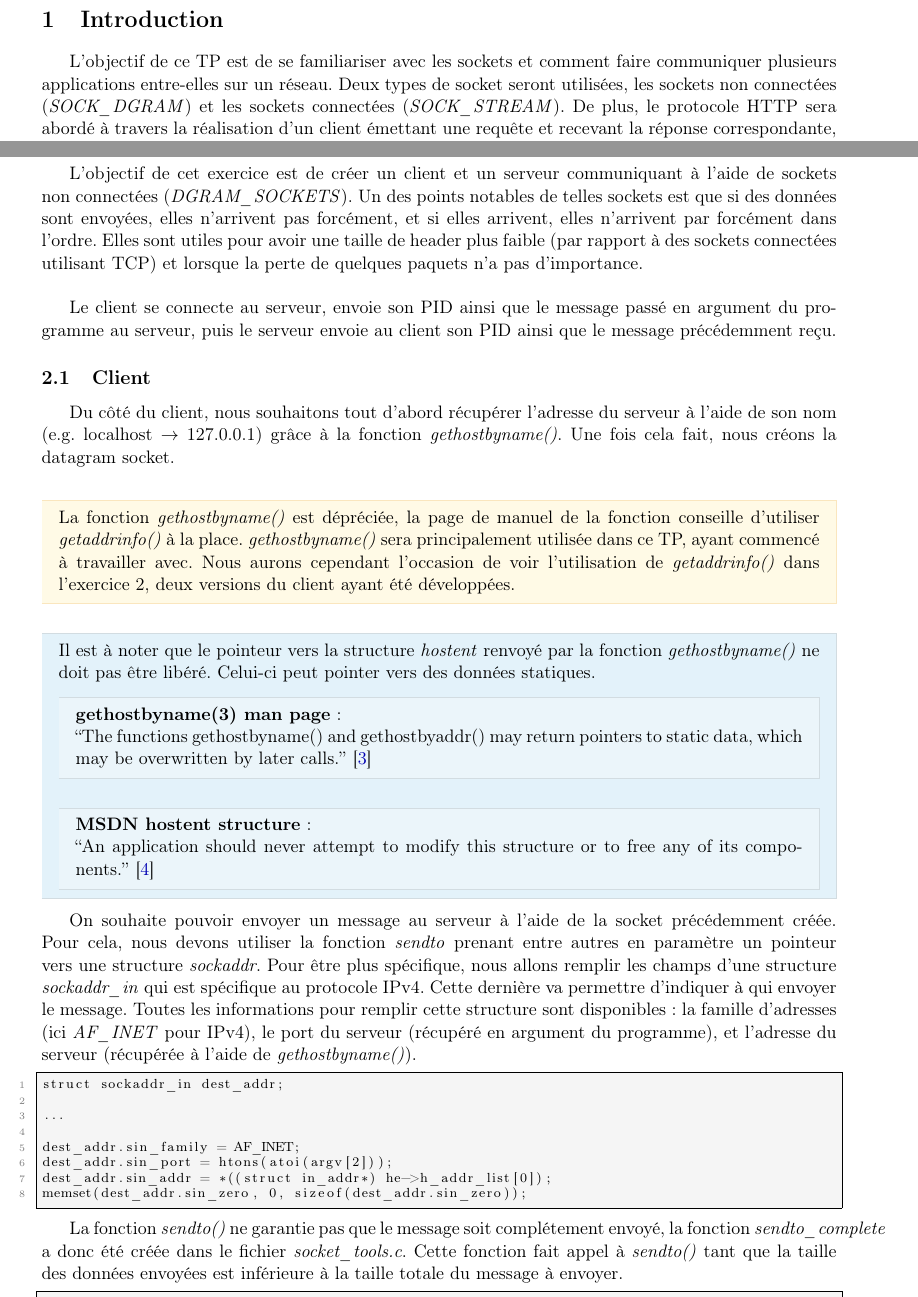
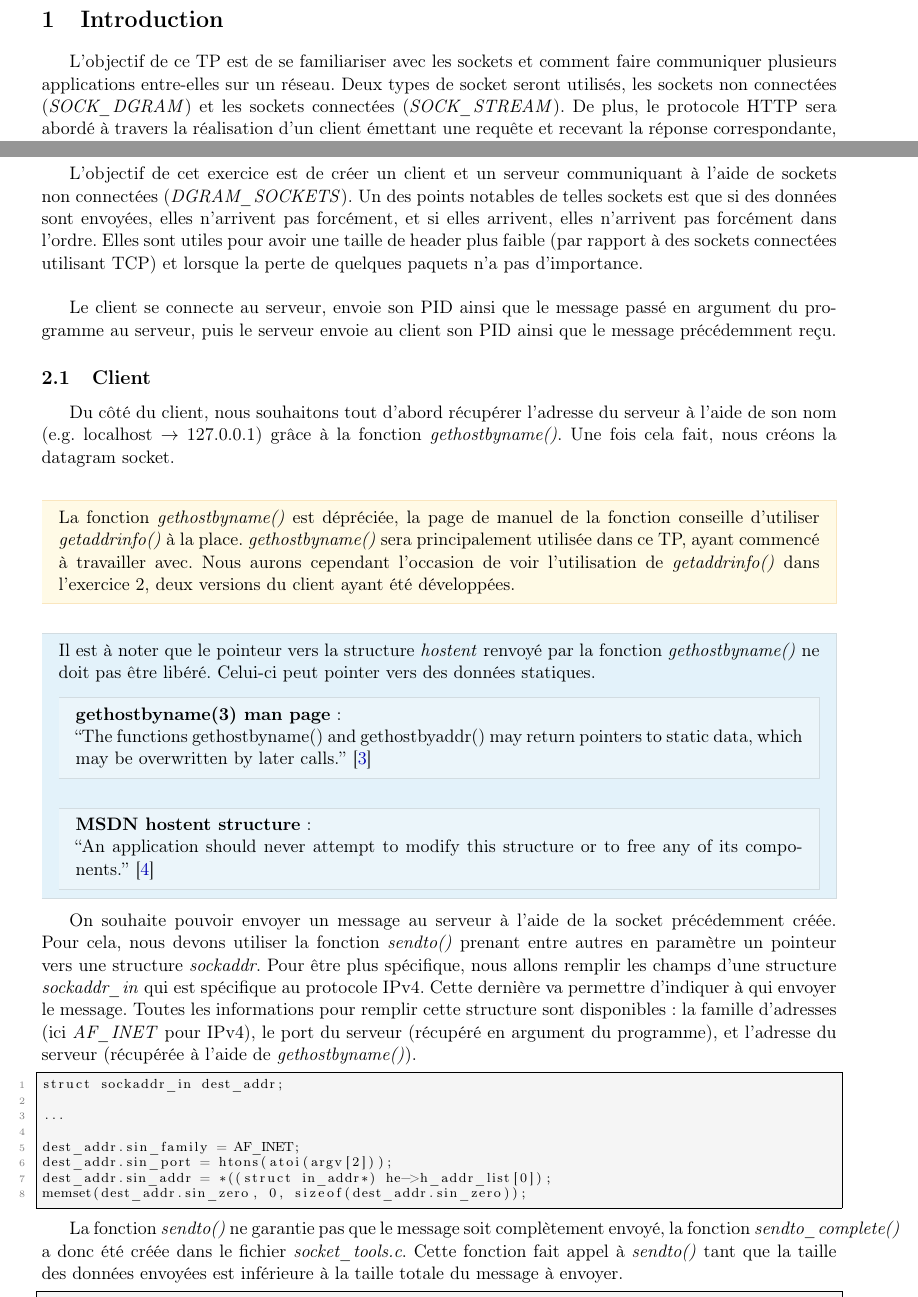
Before and after one commit to ObsidianWitch/eduinf4201ba1, a LaTeX document (report/report.tex, which reads report/exercice1.tex, report/introduction.tex): two parts of pages 3 and 4 of 18, joined at a grey line, cut so that both start at the same text. Compiled offline with pdfLaTeX.

Commit message:
report: spell check

```diff
--- a/report/exercice1.tex
+++ b/report/exercice1.tex
@@ -1,5 +1,5 @@
 \section{Exercice 1}
-L'objectif de cet exercice est de créer un client et un serveur communiquant à l'aide de sockets non connectées (\emph{DGRAM\_SOCKETS}). Un des points notables de telles sockets est que si des données sont envoyées, elles n'arrivent pas forcément, et si elles arrivent, elles n'arrivent par forcément dans l'ordre. Elles sont utiles pour avoir une taille de header plus faible (par rapport à des sockets connectées utilisant TCP) et lorsque la perte de quelques paquets n'a pas d'importance.\\
+L'objectif de cet exercice est de créer un client et un serveur communiquant à l'aide de sockets non connectées (\emph{DGRAM\_SOCKETS}). Un des points notables de telles sockets est que si des données sont envoyées, elles n'arrivent pas forcément, et si elles arrivent, elles n'arrivent pas forcément dans l'ordre. Elles sont utiles pour avoir une taille de header plus faible (par rapport à des sockets connectées utilisant TCP) et lorsque la perte de quelques paquets n'a pas d'importance.\\
 
 Le client se connecte au serveur, envoie son PID ainsi que le message passé en argument du programme au serveur, puis le serveur envoie au client son PID ainsi que le message précédemment reçu.
 
@@ -39,7 +39,7 @@ memset(dest_addr.sin_zero, 0, sizeof(dest_addr.sin_zero));
 \end{lstlisting}
 \
 
-La fonction \emph{sendto()} ne garantie pas que le message soit complétement envoyé, la fonction \emph{sendto\_complete} a donc été créée dans le fichier \emph{socket\_tools.c}. Cette fonction fait appel à \emph{sendto()} tant que la taille des données envoyées est inférieure à la taille totale du message à envoyer.
+La fonction \emph{sendto()} ne garantie pas que le message soit complètement envoyé, la fonction \emph{sendto\_complete()} a donc été créée dans le fichier \emph{socket\_tools.c}. Cette fonction fait appel à \emph{sendto()} tant que la taille des données envoyées est inférieure à la taille totale du message à envoyer.
 
 \begin{lstlisting}
 int sendto_complete(int sockfd, char* msg, int msg_size,
--- a/report/introduction.tex
+++ b/report/introduction.tex
@@ -1,5 +1,5 @@
 \section{Introduction}
-L'objectif de ce TP est de se familiariser avec les sockets et comment faire communiquer plusieurs applications entre-elles sur un réseau. Deux types de socket seront utilisées, les sockets non connectées (\emph{SOCK\_DGRAM}) et les sockets connectées (\emph{SOCK\_STREAM}). De plus, le protocole HTTP sera abordé à travers la réalisation d'un client émettant une requête et recevant la réponse correspondante, et la création d'un serveur web répondant à des requêtes.
+L'objectif de ce TP est de se familiariser avec les sockets et comment faire communiquer plusieurs applications entre-elles sur un réseau. Deux types de socket seront utilisés, les sockets non connectées (\emph{SOCK\_DGRAM}) et les sockets connectées (\emph{SOCK\_STREAM}). De plus, le protocole HTTP sera abordé à travers la réalisation d'un client émettant une requête et recevant la réponse correspondante, et la création d'un serveur web répondant à des requêtes.
 
 \subsection{Arborescence}
 \noindent Ci-dessous l'arborescence de fichiers du TP avec pour certains d'entre-eux une brève description.
```
Also changed, not shown: report/exercice2.tex (+1 -1 lines), report/exercice3.tex (+2 -2 lines), report/exercice4.tex (+1 -1 lines), report/exercice5.tex (+1 -1 lines), report/exercice1.tex (4 more changed lines).
